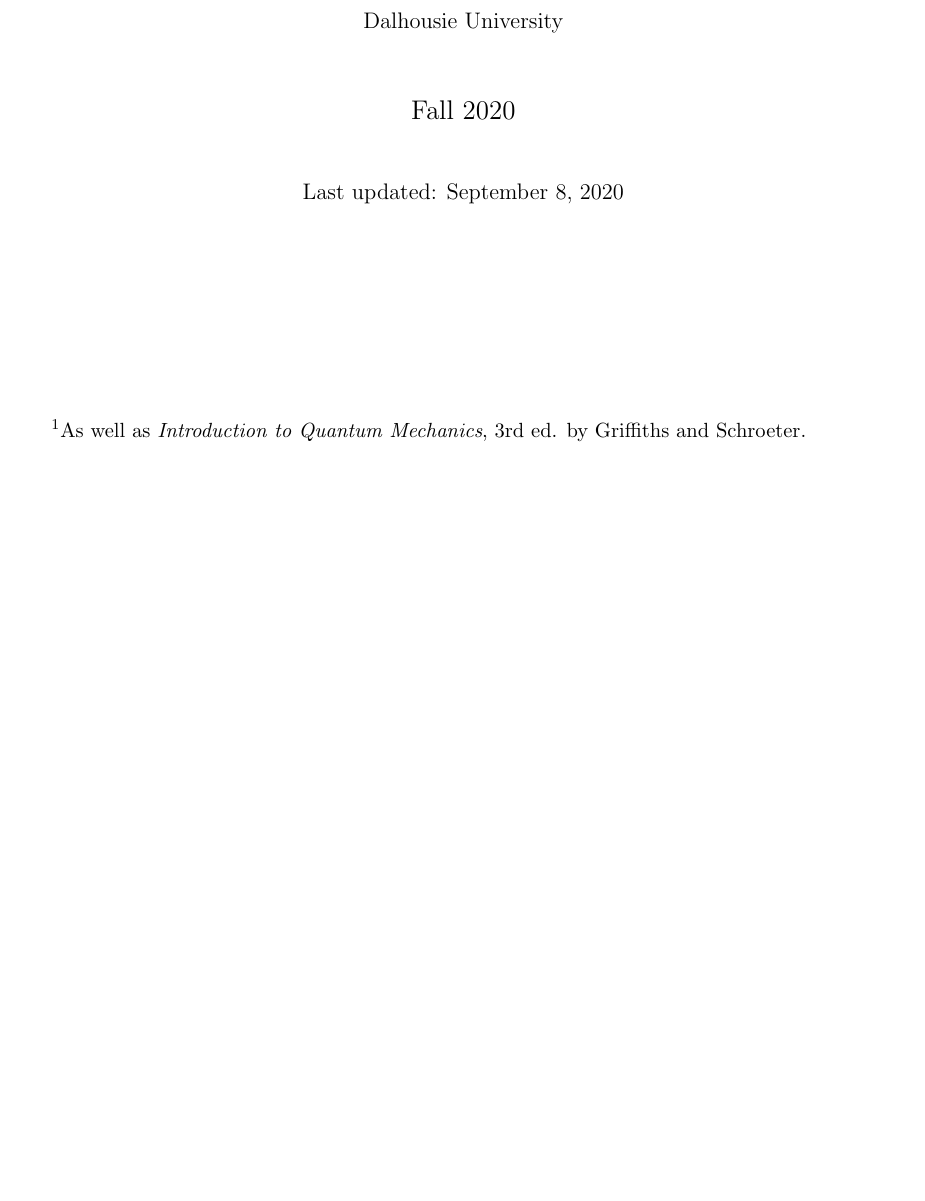
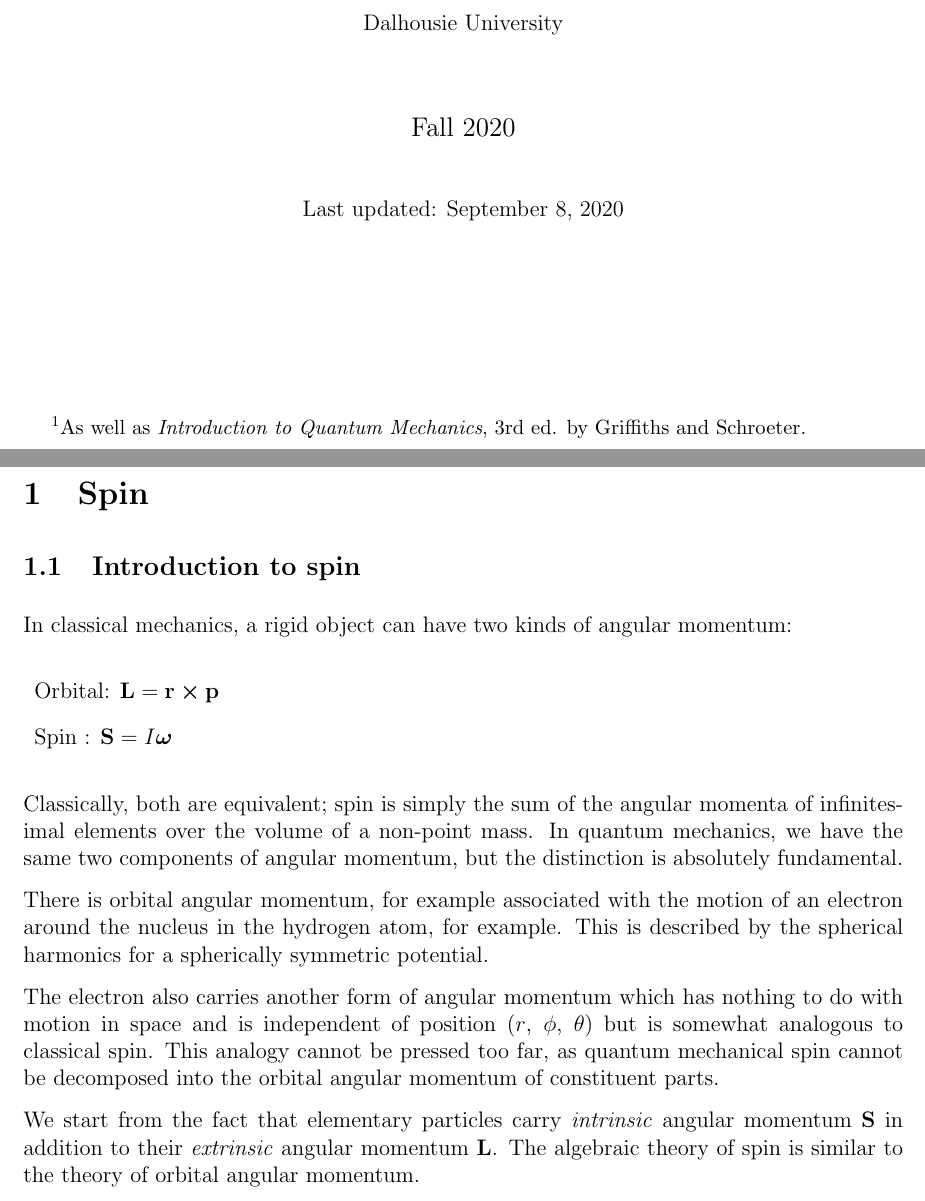
Before and after one commit to brett-macneil/Quantum2, a LaTeX document (Quantum2_Notes.tex): part of the page before the commit and two parts of pages 1 and 2 of 2 after it, the two joined at a grey line, cut so that both start at the same text, the shorter picture padded with empty space. Compiled offline with pdfLaTeX.

Commit message:
1.1 Introduction to spin

```diff
--- a/Quantum2_Notes.tex
+++ b/Quantum2_Notes.tex
@@ -14,7 +14,8 @@
 \usepackage{hyperref} % references and links
 \hypersetup{colorlinks=false, linkbordercolor=1 1 1}
 
-\setlength\parindent{0pt} % no auto-indents
+\setlength{\parindent}{0pt} % no auto-indents
+\setlength{\parskip}{8pt}
 
 \begin{document}
 \title{\huge Quantum Physics Notes \vspace{2cm} \\  \large Adapted from Dr. Jesse Maasen's lecture notes\thanks{As well as \emph{Introduction to Quantum Mechanics}, 3rd ed. by Griffiths and Schroeter.} \\ \vspace{0.5cm} \normalsize for \vspace{0.5cm} \\  PHYC 4151 \vspace{2cm}}
@@ -23,6 +24,23 @@
 	\normalsize Last updated: \today}
 \maketitle
 
+\section{Spin}
+\subsection{Introduction to spin}
+In classical mechanics, a rigid object can have two kinds of angular momentum:
 
+\begin{description}
+	\item Orbital: $\vb{L} = \vb{r}\cross\vb{p}$
+	\item Spin : $\vb{S} = I\vb*{\omega}$
+\end{description}
+
+%% Figure: L and S for Earth orbit
+
+Classically, both are equivalent; spin is simply the sum of the angular momenta of infinitesimal elements over the volume of a non-point mass. In quantum mechanics, we have the same two components of angular momentum, but the distinction is absolutely fundamental.
+
+There is orbital angular momentum, for example associated with the motion of an electron around the nucleus in the hydrogen atom, for example. This is described by the spherical harmonics for a spherically symmetric potential.
+
+The electron also carries another form of angular momentum which has nothing to do with motion in space and is independent of position ($r$, $\phi$, $\theta$) but is somewhat analogous to classical spin. This analogy cannot be pressed too far, as quantum mechanical spin cannot be decomposed into the orbital angular momentum of constituent parts.
+
+We start from the fact that elementary particles carry \emph{intrinsic} angular momentum $\vb{S}$ in addition to their \emph{extrinsic} angular momentum $\vb{L}$. The algebraic theory of spin is similar to the theory of orbital angular momentum.
 
 \end{document}
```
